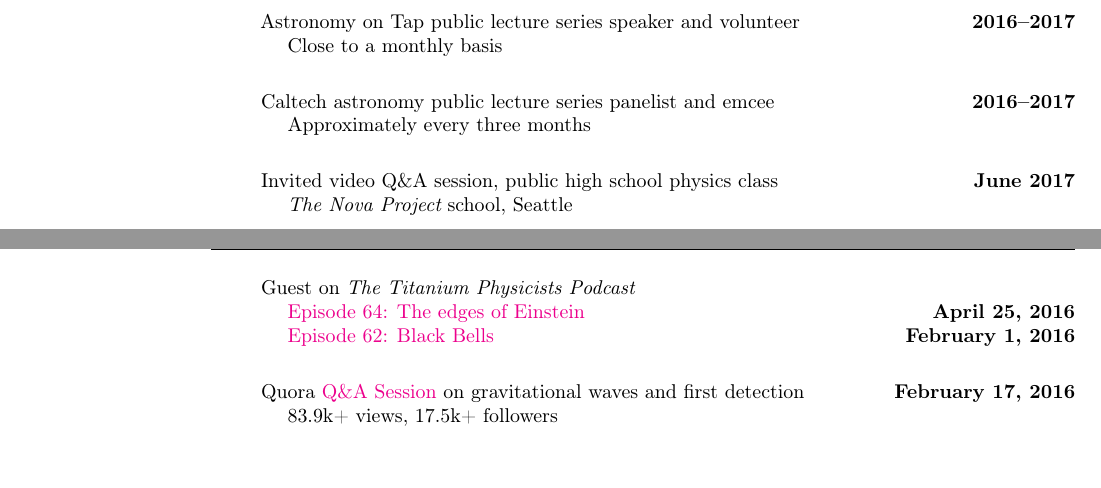
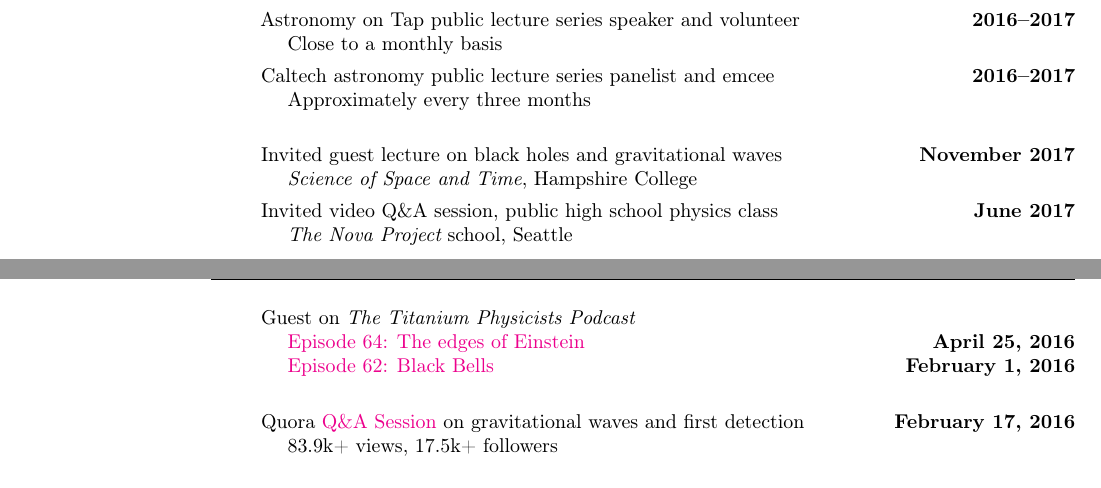
Before and after one commit to duetosymmetry/cv, a LaTeX CV (LeoCStein.tex): two parts of pages 2 and 3 of 6, joined at a grey line, cut so that both start at the same text, the shorter picture padded with empty space. Compiled offline with pdfLaTeX.

Commit message:
Invited guest lecture at Hampshire College

```diff
--- a/LeoCStein.tex
+++ b/LeoCStein.tex
@@ -215,14 +215,17 @@ External reviewer for NSF, NASA
 \begin{itemize}
 \item[] Astronomy on Tap public lecture series speaker and volunteer
   \hfill {\bf 2016--2017} \\
-\hspace*{1em} Close to a monthly basis \\
+\hspace*{1em} Close to a monthly basis
 
 \item[] Caltech astronomy public lecture series panelist and emcee
         \hfill {\bf 2016--2017} \\
 \hspace*{1em} Approximately every three months \\
 
+\item[] Invited guest lecture on black holes and gravitational waves \hfill {\bf November 2017} \\
+\hspace*{1em} {\it Science of Space and Time}, Hampshire College
+
 \item[] Invited video Q\&A session, public high school physics class \hfill {\bf June 2017} \\
-\hspace*{1em} {\it The Nova Project} school, Seattle
+\hspace*{1em} {\it The Nova Project} school, Seattle \\
 
 \item[] Guest on {\it The Titanium Physicists Podcast} \\
 \hspace*{1em} \href{http://titaniumphysicists.brachiolopemedia.com/2016/04/25/episode-64-e-and-n-the-edges-of-einstein/}{Episode 64: The edges of Einstein}
```
